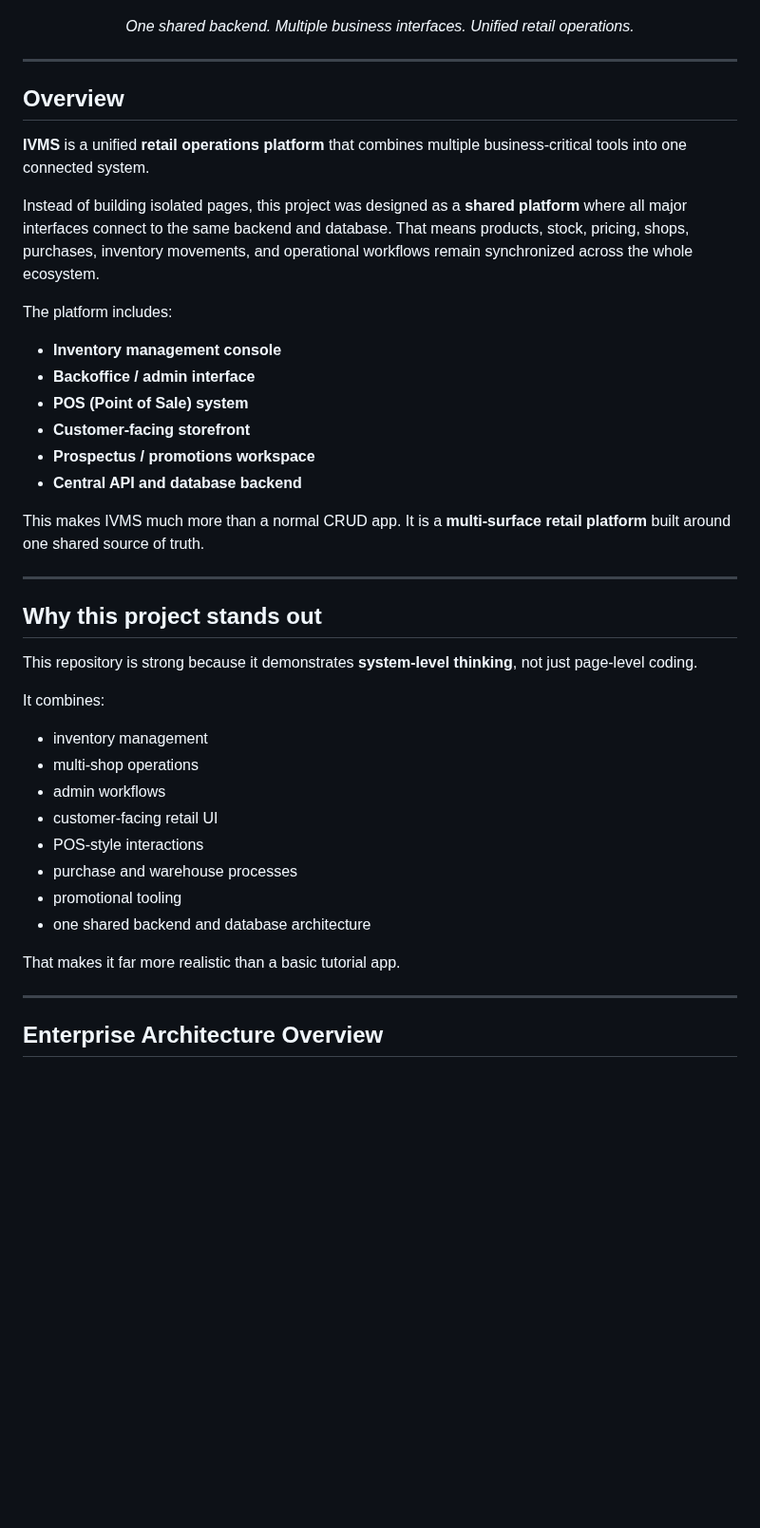
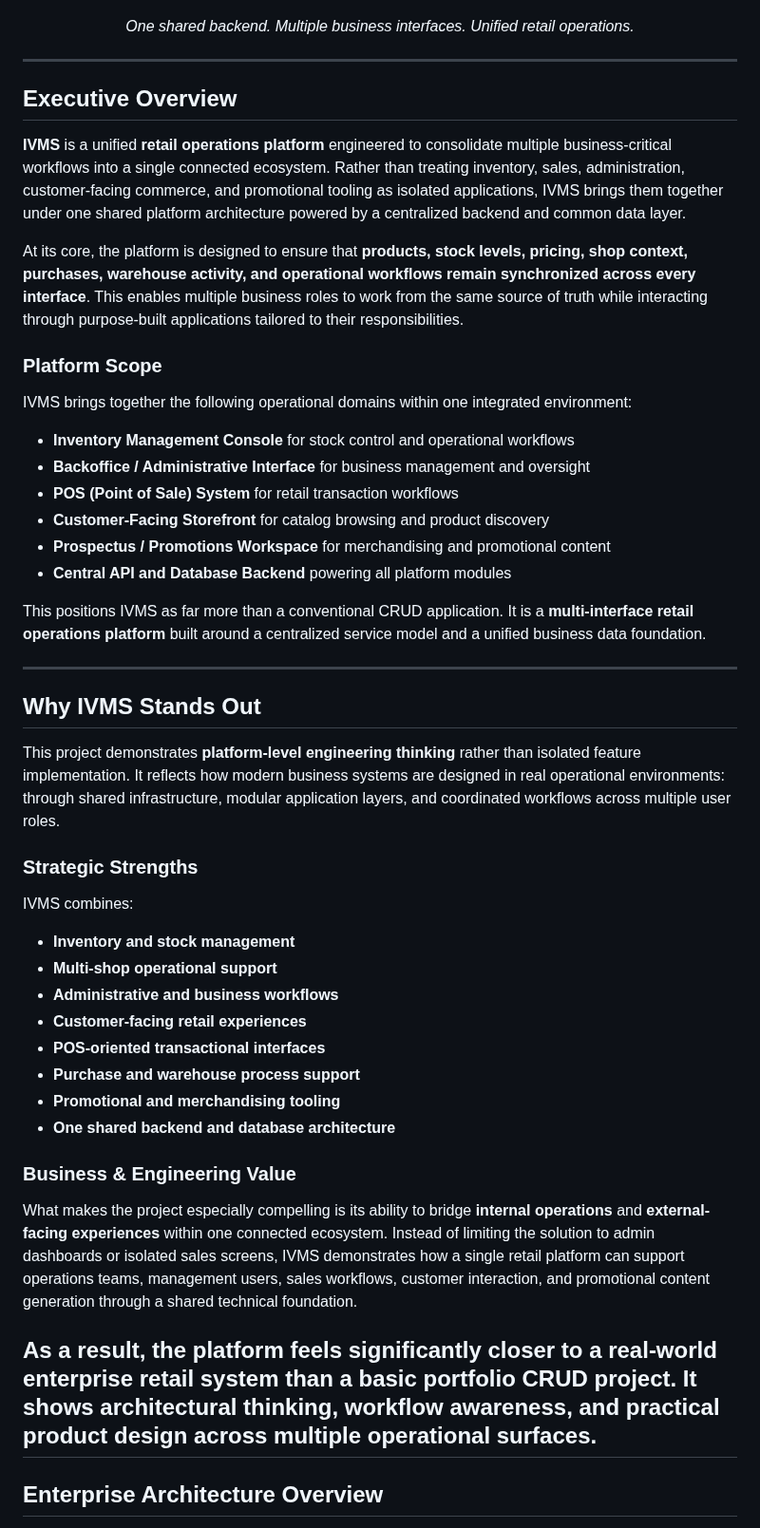
Before and after one commit to somdrabb/ivms-platform, a Markdown page: README.md, the part around the change. Shown at 95% size. Rendered like a GitHub page; blank space fills up the shorter version.

Commit message:
Revise README for clarity and project overview
Updated the README to enhance clarity and detail in the project overview and scope.

```diff
--- a/README.md
+++ b/README.md
@@ -47,42 +47,46 @@
 
 ---
 
-## Overview
+## Executive Overview
 
-**IVMS** is a unified **retail operations platform** that combines multiple business-critical tools into one connected system.
+**IVMS** is a unified **retail operations platform** engineered to consolidate multiple business-critical workflows into a single connected ecosystem. Rather than treating inventory, sales, administration, customer-facing commerce, and promotional tooling as isolated applications, IVMS brings them together under one shared platform architecture powered by a centralized backend and common data layer.
 
-Instead of building isolated pages, this project was designed as a **shared platform** where all major interfaces connect to the same backend and database. That means products, stock, pricing, shops, purchases, inventory movements, and operational workflows remain synchronized across the whole ecosystem.
+At its core, the platform is designed to ensure that **products, stock levels, pricing, shop context, purchases, warehouse activity, and operational workflows remain synchronized across every interface**. This enables multiple business roles to work from the same source of truth while interacting through purpose-built applications tailored to their responsibilities.
 
-The platform includes:
+### Platform Scope
+IVMS brings together the following operational domains within one integrated environment:
 
-- **Inventory management console**
-- **Backoffice / admin interface**
-- **POS (Point of Sale) system**
-- **Customer-facing storefront**
-- **Prospectus / promotions workspace**
-- **Central API and database backend**
+- **Inventory Management Console** for stock control and operational workflows
+- **Backoffice / Administrative Interface** for business management and oversight
+- **POS (Point of Sale) System** for retail transaction workflows
+- **Customer-Facing Storefront** for catalog browsing and product discovery
+- **Prospectus / Promotions Workspace** for merchandising and promotional content
+- **Central API and Database Backend** powering all platform modules
 
-This makes IVMS much more than a normal CRUD app. It is a **multi-surface retail platform** built around one shared source of truth.
+This positions IVMS as far more than a conventional CRUD application. It is a **multi-interface retail operations platform** built around a centralized service model and a unified business data foundation.
 
 ---
 
-## Why this project stands out
+## Why IVMS Stands Out
 
-This repository is strong because it demonstrates **system-level thinking**, not just page-level coding.
+This project demonstrates **platform-level engineering thinking** rather than isolated feature implementation. It reflects how modern business systems are designed in real operational environments: through shared infrastructure, modular application layers, and coordinated workflows across multiple user roles.
 
-It combines:
+### Strategic Strengths
+IVMS combines:
 
-- inventory management
-- multi-shop operations
-- admin workflows
-- customer-facing retail UI
-- POS-style interactions
-- purchase and warehouse processes
-- promotional tooling
-- one shared backend and database architecture
+- **Inventory and stock management**
+- **Multi-shop operational support**
+- **Administrative and business workflows**
+- **Customer-facing retail experiences**
+- **POS-oriented transactional interfaces**
+- **Purchase and warehouse process support**
+- **Promotional and merchandising tooling**
+- **One shared backend and database architecture**
 
-That makes it far more realistic than a basic tutorial app.
+### Business & Engineering Value
+What makes the project especially compelling is its ability to bridge **internal operations** and **external-facing experiences** within one connected ecosystem. Instead of limiting the solution to admin dashboards or isolated sales screens, IVMS demonstrates how a single retail platform can support operations teams, management users, sales workflows, customer interaction, and promotional content generation through a shared technical foundation.
 
+As a result, the platform feels significantly closer to a **real-world enterprise retail system** than a basic portfolio CRUD project. It shows architectural thinking, workflow awareness, and practical product design across multiple operational surfaces.
 ---
 ## Enterprise Architecture Overview
 
```
